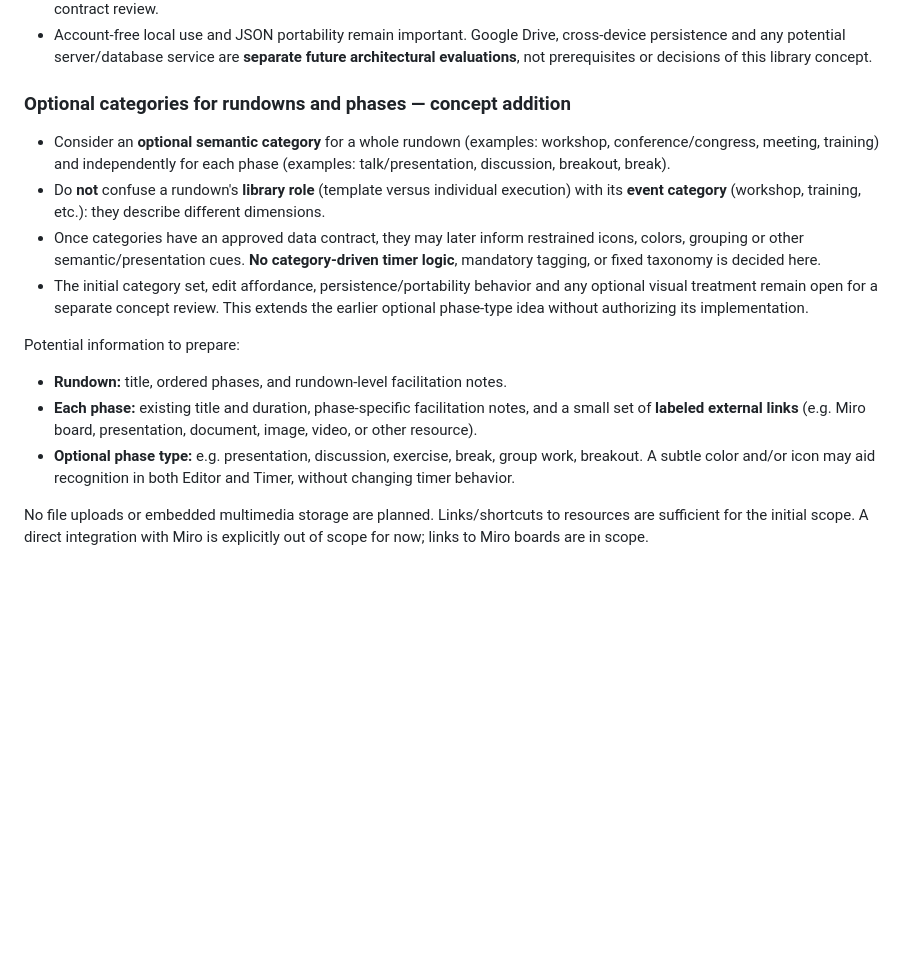
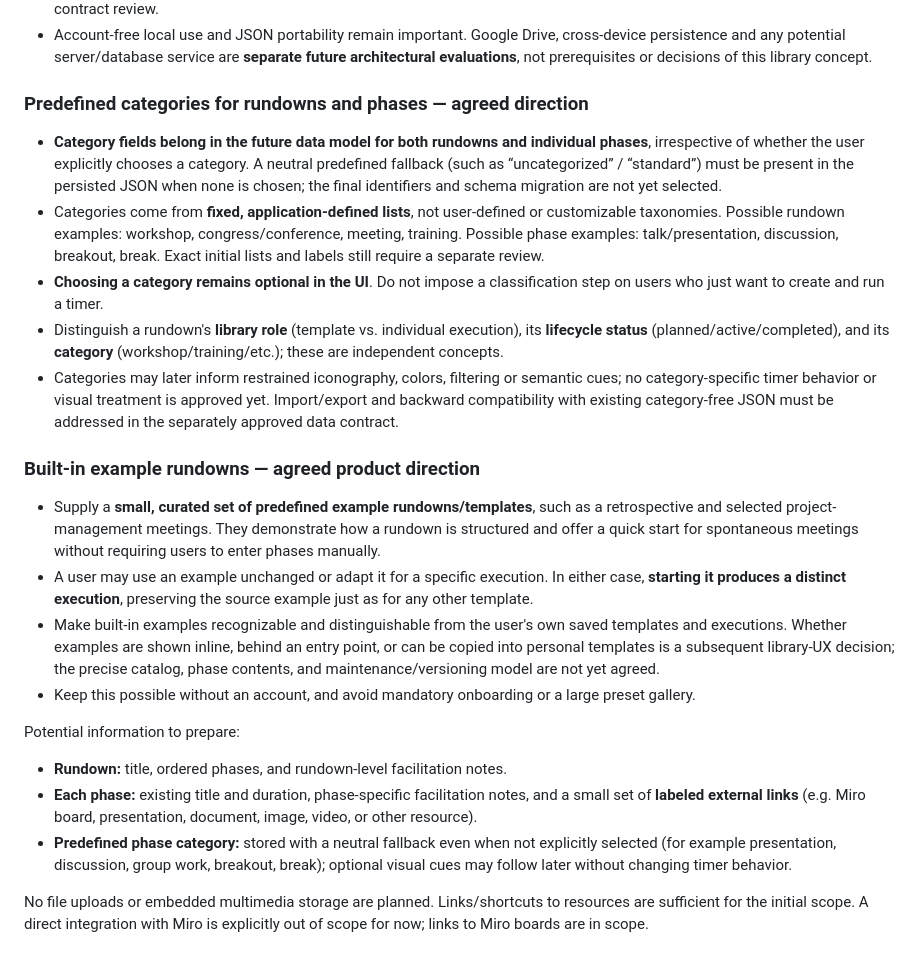
Before and after one commit to nox-vobiscum/easytimer, a Markdown page: docs/SESSION_EDITOR_EVOLUTION.md, the part around the change. Drawn GitHub-style; blank space fills up the shorter version.

Commit message:
docs(editor-001): refine category defaults and built-in example rundowns

```diff
--- a/docs/SESSION_EDITOR_EVOLUTION.md
+++ b/docs/SESSION_EDITOR_EVOLUTION.md
@@ -56,18 +56,26 @@ Give the Session Editor more space and a clearer identity as a first-class featu
 - Retain the execution's actual changes, phase outcomes, overtime and other relevant history with that execution when completed (precise historical data and retention contract to be designed). **Optionally** allow its *reusable planning content* to be applied to the originating template, but only via an unambiguous, deliberate confirmation. The template must never be silently overwritten; the owner wants **recoverable version history** if template replacement is offered. The replacement dialog, versioning, restore flow, selection of transferable fields, and treatment of actual runtime statistics require a separate UX/data-contract review.
 - Account-free local use and JSON portability remain important. Google Drive, cross-device persistence and any potential server/database service are **separate future architectural evaluations**, not prerequisites or decisions of this library concept.
 
-### Optional categories for rundowns and phases — concept addition
+### Predefined categories for rundowns and phases — agreed direction
 
-- Consider an **optional semantic category** for a whole rundown (examples: workshop, conference/congress, meeting, training) and independently for each phase (examples: talk/presentation, discussion, breakout, break).
-- Do **not** confuse a rundown's **library role** (template versus individual execution) with its **event category** (workshop, training, etc.): they describe different dimensions.
-- Once categories have an approved data contract, they may later inform restrained icons, colors, grouping or other semantic/presentation cues. **No category-driven timer logic**, mandatory tagging, or fixed taxonomy is decided here.
-- The initial category set, edit affordance, persistence/portability behavior and any optional visual treatment remain open for a separate concept review. This extends the earlier optional phase-type idea without authorizing its implementation.
+- **Category fields belong in the future data model for both rundowns and individual phases**, irrespective of whether the user explicitly chooses a category. A neutral predefined fallback (such as “uncategorized” / “standard”) must be present in the persisted JSON when none is chosen; the final identifiers and schema migration are not yet selected.
+- Categories come from **fixed, application-defined lists**, not user-defined or customizable taxonomies. Possible rundown examples: workshop, congress/conference, meeting, training. Possible phase examples: talk/presentation, discussion, breakout, break. Exact initial lists and labels still require a separate review.
+- **Choosing a category remains optional in the UI**. Do not impose a classification step on users who just want to create and run a timer.
+- Distinguish a rundown's **library role** (template vs. individual execution), its **lifecycle status** (planned/active/completed), and its **category** (workshop/training/etc.); these are independent concepts.
+- Categories may later inform restrained iconography, colors, filtering or semantic cues; no category-specific timer behavior or visual treatment is approved yet. Import/export and backward compatibility with existing category-free JSON must be addressed in the separately approved data contract.
+
+### Built-in example rundowns — agreed product direction
+
+- Supply a **small, curated set of predefined example rundowns/templates**, such as a retrospective and selected project-management meetings. They demonstrate how a rundown is structured and offer a quick start for spontaneous meetings without requiring users to enter phases manually.
+- A user may use an example unchanged or adapt it for a specific execution. In either case, **starting it produces a distinct execution**, preserving the source example just as for any other template.
+- Make built-in examples recognizable and distinguishable from the user's own saved templates and executions. Whether examples are shown inline, behind an entry point, or can be copied into personal templates is a subsequent library-UX decision; the precise catalog, phase contents, and maintenance/versioning model are not yet agreed.
+- Keep this possible without an account, and avoid mandatory onboarding or a large preset gallery.
 
 Potential information to prepare:
 
 - **Rundown:** title, ordered phases, and rundown-level facilitation notes.
 - **Each phase:** existing title and duration, phase-specific facilitation notes, and a small set of **labeled external links** (e.g. Miro board, presentation, document, image, video, or other resource).
-- **Optional phase type:** e.g. presentation, discussion, exercise, break, group work, breakout. A subtle color and/or icon may aid recognition in both Editor and Timer, without changing timer behavior.
+- **Predefined phase category:** stored with a neutral fallback even when not explicitly selected (for example presentation, discussion, group work, breakout, break); optional visual cues may follow later without changing timer behavior.
 
 No file uploads or embedded multimedia storage are planned. Links/shortcuts to resources are sufficient for the initial scope. A direct integration with Miro is explicitly out of scope for now; links to Miro boards are in scope.
 
```
